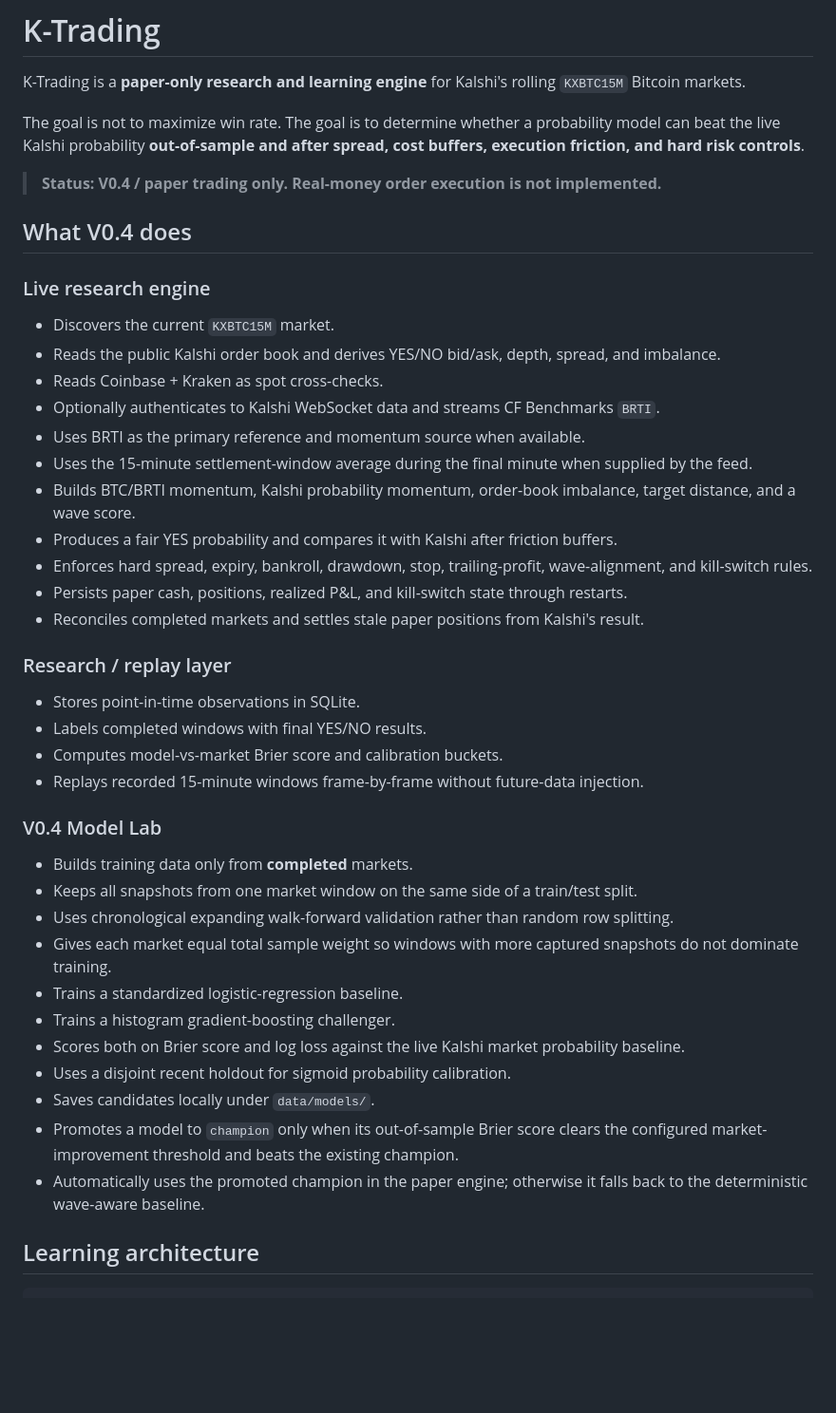
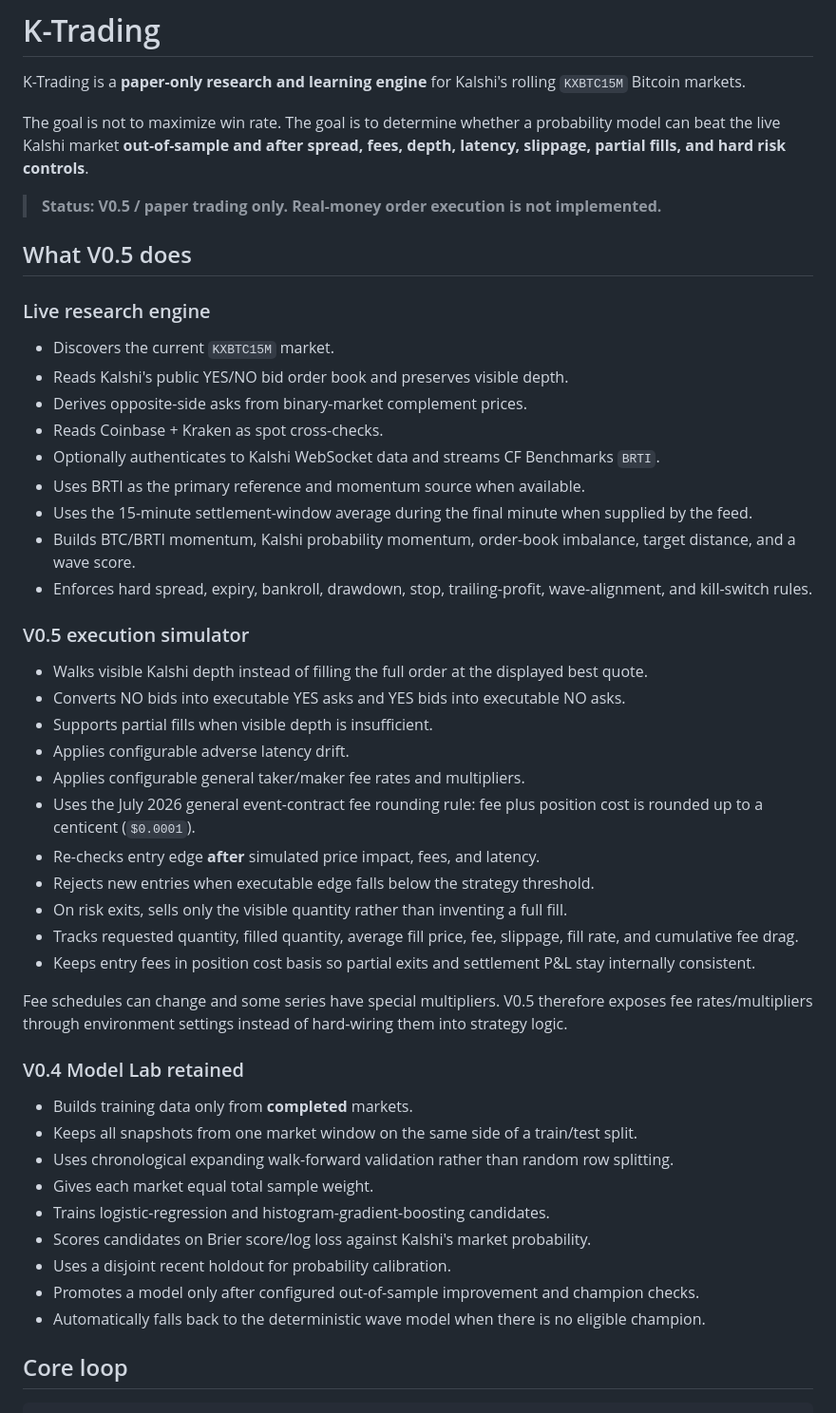
Before and after one commit to elsharuf107s-ux/K-Trading, a Markdown page: README.md, the part around one of its changes. Shown at 95% size. Rendered like a GitHub page; blank space fills up the shorter version.

````diff
--- a/README.md
+++ b/README.md
@@ -2,44 +2,49 @@
 
 K-Trading is a **paper-only research and learning engine** for Kalshi's rolling `KXBTC15M` Bitcoin markets.
 
-The goal is not to maximize win rate. The goal is to determine whether a probability model can beat the live Kalshi probability **out-of-sample and after spread, cost buffers, execution friction, and hard risk controls**.
+The goal is not to maximize win rate. The goal is to determine whether a probability model can beat the live Kalshi market **out-of-sample and after spread, fees, depth, latency, slippage, partial fills, and hard risk controls**.
 
-> **Status: V0.4 / paper trading only. Real-money order execution is not implemented.**
+> **Status: V0.5 / paper trading only. Real-money order execution is not implemented.**
 
-## What V0.4 does
+## What V0.5 does
 
 ### Live research engine
 - Discovers the current `KXBTC15M` market.
-- Reads the public Kalshi order book and derives YES/NO bid/ask, depth, spread, and imbalance.
+- Reads Kalshi's public YES/NO bid order book and preserves visible depth.
+- Derives opposite-side asks from binary-market complement prices.
 - Reads Coinbase + Kraken as spot cross-checks.
 - Optionally authenticates to Kalshi WebSocket data and streams CF Benchmarks `BRTI`.
 - Uses BRTI as the primary reference and momentum source when available.
 - Uses the 15-minute settlement-window average during the final minute when supplied by the feed.
 - Builds BTC/BRTI momentum, Kalshi probability momentum, order-book imbalance, target distance, and a wave score.
-- Produces a fair YES probability and compares it with Kalshi after friction buffers.
 - Enforces hard spread, expiry, bankroll, drawdown, stop, trailing-profit, wave-alignment, and kill-switch rules.
-- Persists paper cash, positions, realized P&L, and kill-switch state through restarts.
-- Reconciles completed markets and settles stale paper positions from Kalshi's result.
 
-### Research / replay layer
-- Stores point-in-time observations in SQLite.
-- Labels completed windows with final YES/NO results.
-- Computes model-vs-market Brier score and calibration buckets.
-- Replays recorded 15-minute windows frame-by-frame without future-data injection.
+### V0.5 execution simulator
+- Walks visible Kalshi depth instead of filling the full order at the displayed best quote.
+- Converts NO bids into executable YES asks and YES bids into executable NO asks.
+- Supports partial fills when visible depth is insufficient.
+- Applies configurable adverse latency drift.
+- Applies configurable general taker/maker fee rates and multipliers.
+- Uses the July 2026 general event-contract fee rounding rule: fee plus position cost is rounded up to a centicent (`$0.0001`).
+- Re-checks entry edge **after** simulated price impact, fees, and latency.
+- Rejects new entries when executable edge falls below the strategy threshold.
+- On risk exits, sells only the visible quantity rather than inventing a full fill.
+- Tracks requested quantity, filled quantity, average fill price, fee, slippage, fill rate, and cumulative fee drag.
+- Keeps entry fees in position cost basis so partial exits and settlement P&L stay internally consistent.
 
-### V0.4 Model Lab
+Fee schedules can change and some series have special multipliers. V0.5 therefore exposes fee rates/multipliers through environment settings instead of hard-wiring them into strategy logic.
+
+### V0.4 Model Lab retained
 - Builds training data only from **completed** markets.
 - Keeps all snapshots from one market window on the same side of a train/test split.
 - Uses chronological expanding walk-forward validation rather than random row splitting.
-- Gives each market equal total sample weight so windows with more captured snapshots do not dominate training.
-- Trains a standardized logistic-regression baseline.
-- Trains a histogram gradient-boosting challenger.
-- Scores both on Brier score and log loss against the live Kalshi market probability baseline.
-- Uses a disjoint recent holdout for sigmoid probability calibration.
-- Saves candidates locally under `data/models/`.
-- Promotes a model to `champion` only when its out-of-sample Brier score clears the configured market-improvement threshold and beats the existing champion.
-- Automatically uses the promoted champion in the paper engine; otherwise it falls back to the deterministic wave-aware baseline.
+- Gives each market equal total sample weight.
+- Trains logistic-regression and histogram-gradient-boosting candidates.
+- Scores candidates on Brier score/log loss against Kalshi's market probability.
+- Uses a disjoint recent holdout for probability calibration.
+- Promotes a model only after configured out-of-sample improvement and champion checks.
+- Automatically falls back to the deterministic wave model when there is no eligible champion.
 
-## Learning architecture
+## Core loop
 
 ```text
````
Also changed, not shown: other parts of README.md (+77 -84 lines).
